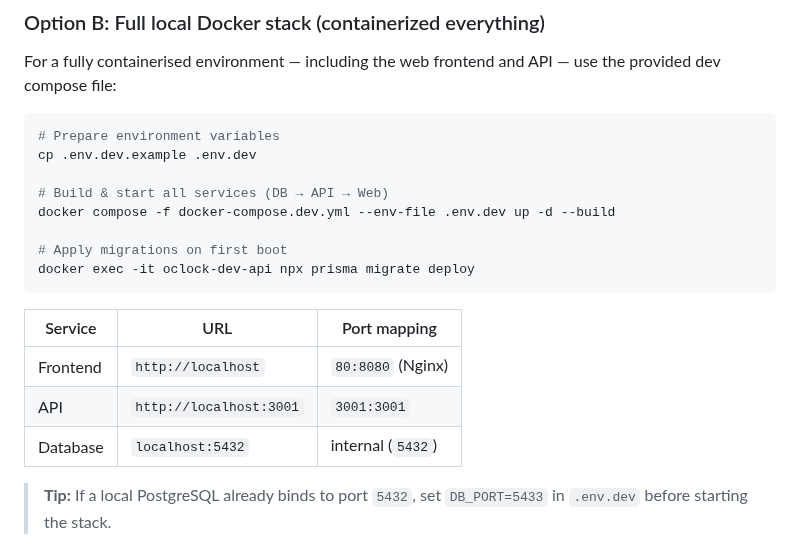
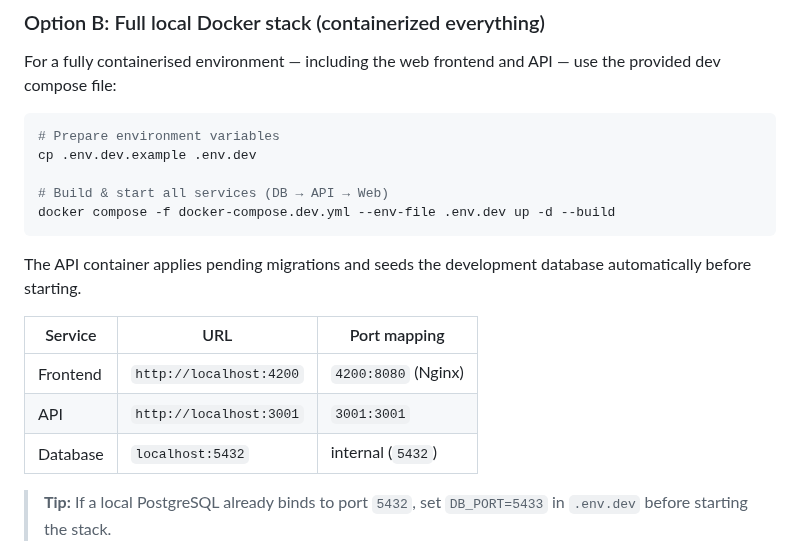
Before and after one commit to patrickschiller/openclockwork, a Markdown page: README.md, the part around the change. Rendered like a GitHub page.

Commit message:
chore: refresh Docker setup and project docs
Signed-off-by: Patrick Schiller <p@trickschiller.de>

````diff
--- a/README.md
+++ b/README.md
@@ -97,16 +97,16 @@ cp .env.dev.example .env.dev
 
 # Build & start all services (DB → API → Web)
 docker compose -f docker-compose.dev.yml --env-file .env.dev up -d --build
-
-# Apply migrations on first boot
-docker exec -it oclock-dev-api npx prisma migrate deploy
 ```
 
-| Service | URL                 | Port mapping       |
-|---------|---------------------|--------------------|
-| Frontend| `http://localhost`  | `80:8080` (Nginx)  |
-| API     | `http://localhost:3001` | `3001:3001`    |
-| Database| `localhost:5432`    | internal (`5432`)  |
+The API container applies pending migrations and seeds the development database
+automatically before starting.
+
+| Service  | URL                     | Port mapping        |
+| -------- | ----------------------- | ------------------- |
+| Frontend | `http://localhost:4200` | `4200:8080` (Nginx) |
+| API      | `http://localhost:3001` | `3001:3001`         |
+| Database | `localhost:5432`        | internal (`5432`)   |
 
 > **Tip:** If a local PostgreSQL already binds to port `5432`, set `DB_PORT=5433` in `.env.dev` before starting the stack.
 
````
Also changed, not shown: FEATURES.md (+19 -0 lines), assets/screenshots/projects.png (added), 10 other files.
